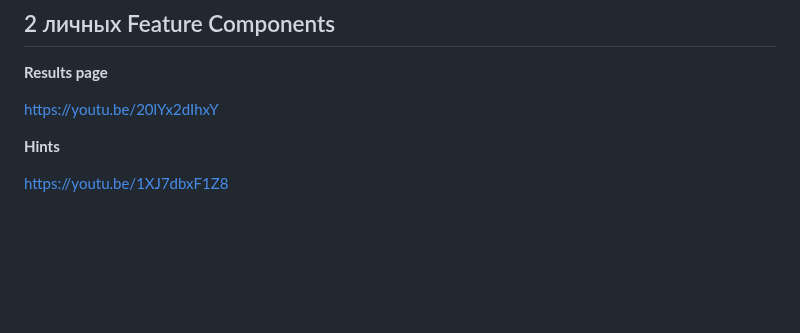
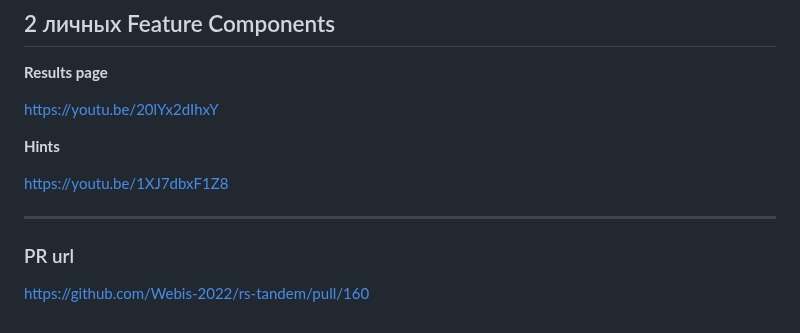
Before and after one commit to Webis-2022/rs-tandem, a Markdown page: development-notes/Webis-2022/self-assessment.md, the part around the change. Rendered like a GitHub page; blank space fills up the shorter version.

Commit message:
docs: add PR url to self-assessment file

```diff
--- a/development-notes/Webis-2022/self-assessment.md
+++ b/development-notes/Webis-2022/self-assessment.md
@@ -58,3 +58,9 @@ https://youtu.be/20lYx2dIhxY
 **Hints**
 
 https://youtu.be/1XJ7dbxF1Z8
+
+---
+
+### PR url
+
+https://github.com/Webis-2022/rs-tandem/pull/160
```
